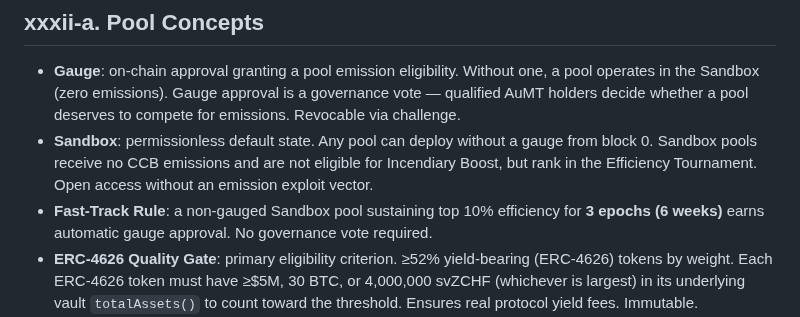
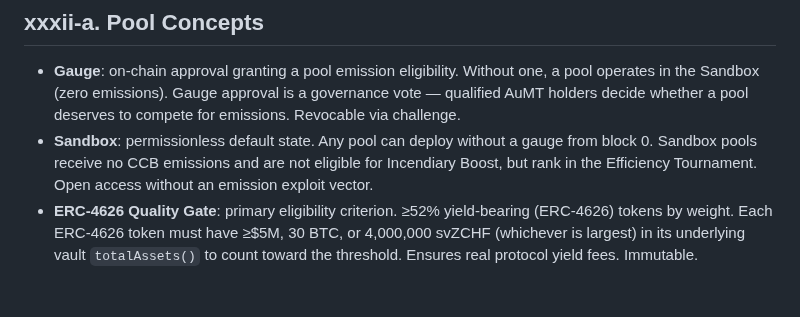
Before and after one commit to aummfi-bit/aumm-site, a Markdown page: 12_aureum_glossary.md, the part around the change. Drawn GitHub-style; blank space fills up the shorter version.

Commit message:
SG.A3: 12_aureum_glossary.md — delete Fast-Track Rule glossary entry

```diff
--- a/12_aureum_glossary.md
+++ b/12_aureum_glossary.md
@@ -44,7 +44,6 @@
 
 - **Gauge**: on-chain approval granting a pool emission eligibility. Without one, a pool operates in the Sandbox (zero emissions). Gauge approval is a governance vote — qualified AuMT holders decide whether a pool deserves to compete for emissions. Revocable via challenge.
 - **Sandbox**: permissionless default state. Any pool can deploy without a gauge from block 0. Sandbox pools receive no CCB emissions and are not eligible for Incendiary Boost, but rank in the Efficiency Tournament. Open access without an emission exploit vector.
-- **Fast-Track Rule**: a non-gauged Sandbox pool sustaining top 10% efficiency for **3 epochs (6 weeks)** earns automatic gauge approval. No governance vote required.
 - **ERC-4626 Quality Gate**: primary eligibility criterion. ≥52% yield-bearing (ERC-4626) tokens by weight. Each ERC-4626 token must have ≥$5M, 30 BTC, or 4,000,000 svZCHF (whichever is largest) in its underlying vault `totalAssets()` to count toward the threshold. Ensures real protocol yield fees. Immutable.
 - **Efficiency Tournament**: relative ranking of all gauged pools above $10K TVL by efficiency ratio: `(swap_fees + ERC-4626_yield_revenue_to_DAO) / emissions_received`, 3-epoch (6-week) moving average. Tiered caps for the bottom 15%: above 15th = no cap; 10th–15th = 1% of total emissions; 5th–10th = 0.5%; below 5th = 0.1%. Excess from capped pools redistributed to uncapped pools pro-rata by CCB share. Activates at month 13. Price-agnostic. See [Bootstrap (section xxiii)](08_bootstrap.md).
 - **Volume Percentile Floor**: pools must stay above the 15th volume percentile (trailing 3-epoch fee + yield revenue) to retain emissions. Catches dead pools. Graduated: 5th percentile at month 3, 10th at month 6, 15th at month 13.
```
